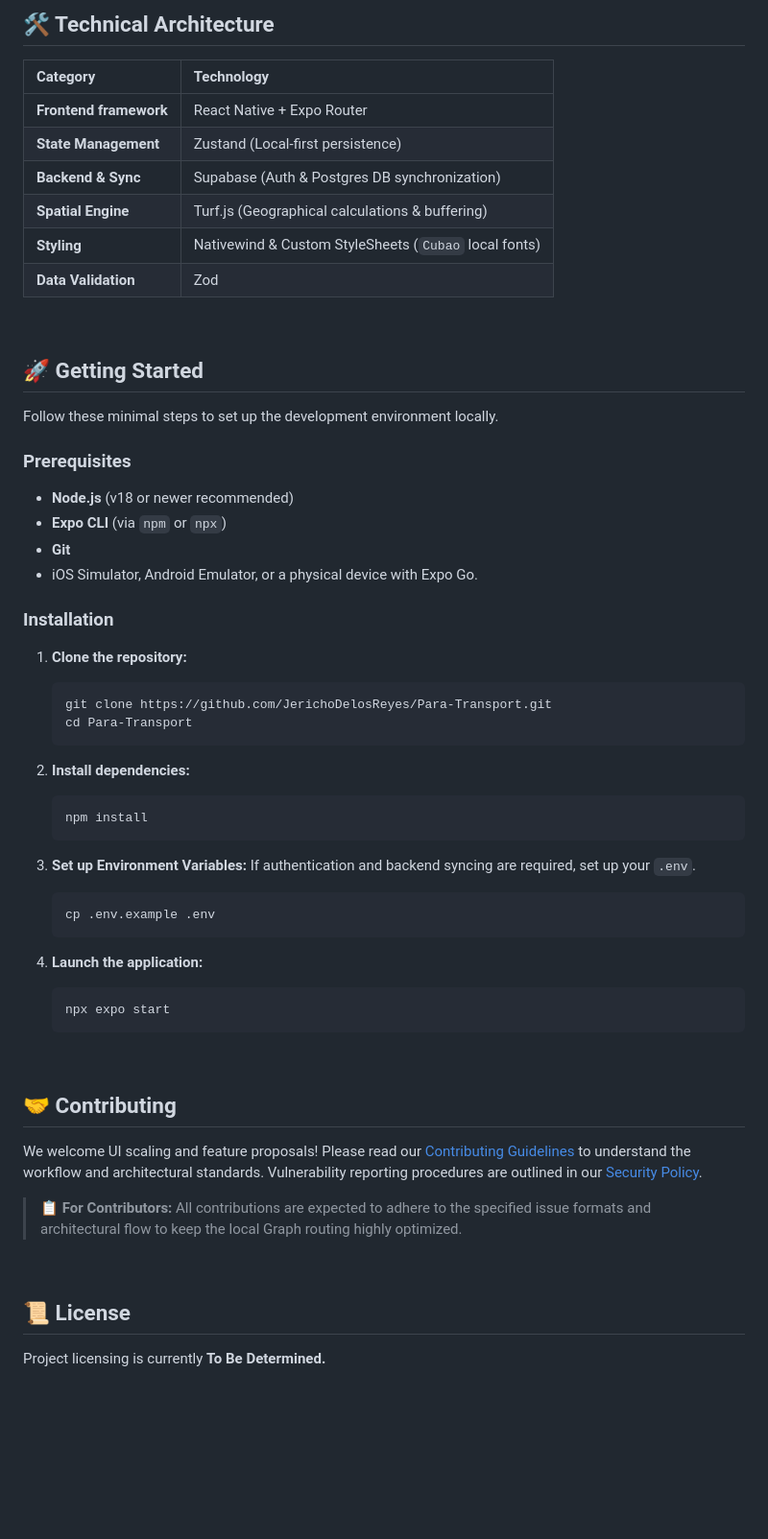
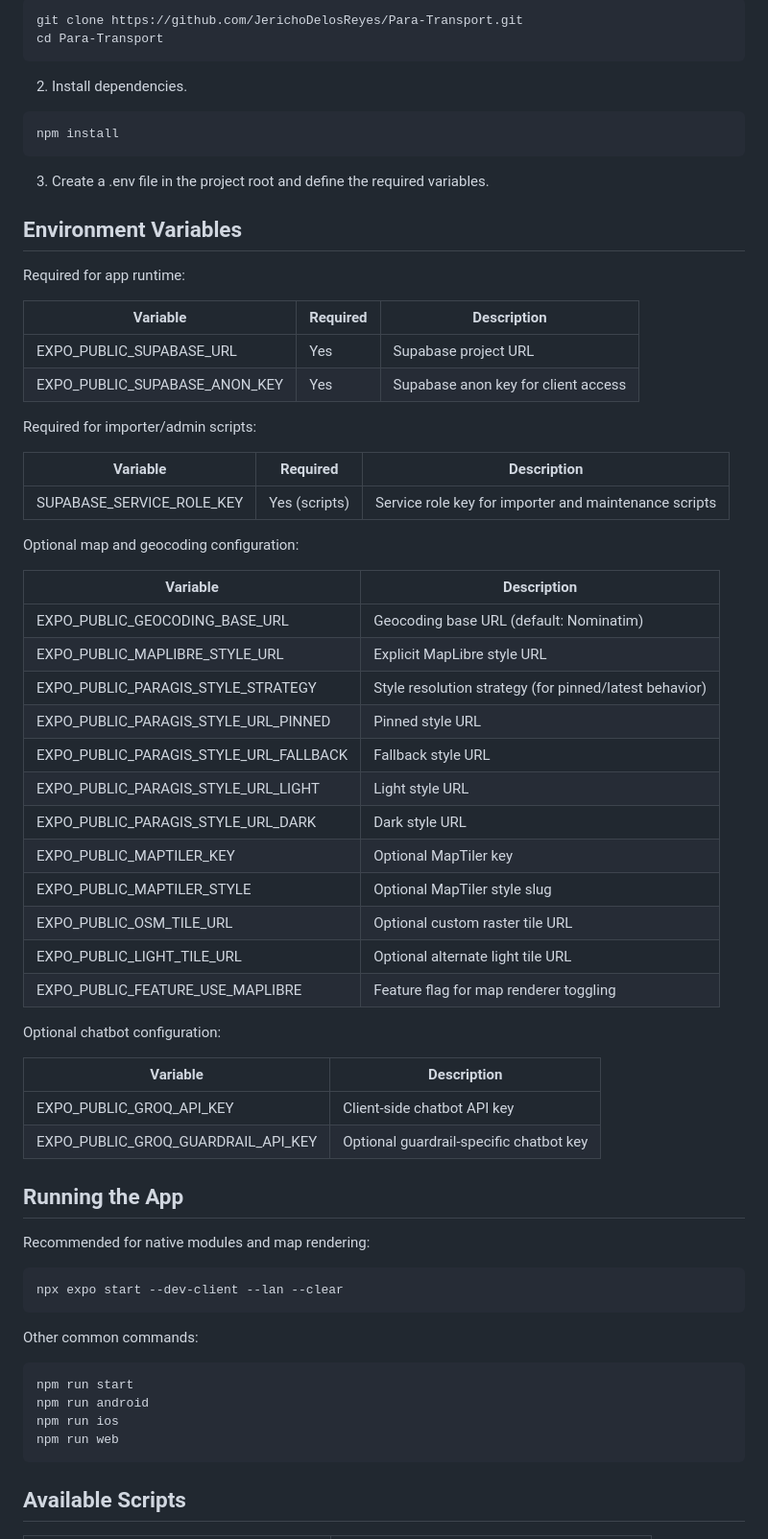
Before and after one commit to JerichoDelosReyes/Para-Transport, a Markdown page: README.md, the part around one of its changes. Shown at 96% size. Drawn GitHub-style; blank space fills up the shorter version.

````diff
--- a/README.md
+++ b/README.md
@@ -56,64 +71,72 @@ Bringing clarity and confidence to your daily commute around the **Philippines**
 
-## 🛠️ Technical Architecture
+```bash
+git clone https://github.com/JerichoDelosReyes/Para-Transport.git
+cd Para-Transport
+```
 
-| Category | Technology |
-| :--- | :--- |
-| **Frontend framework** | React Native + Expo Router |
-| **State Management** | Zustand (Local-first persistence) |
-| **Backend & Sync** | Supabase (Auth & Postgres DB synchronization) |
-| **Spatial Engine** | Turf.js (Geographical calculations & buffering) |
-| **Styling** | Nativewind & Custom StyleSheets (`Cubao` local fonts) |
-| **Data Validation** | Zod |
+2. Install dependencies.
 
-<br/>
+```bash
+npm install
+```
 
-## 🚀 Getting Started
+3. Create a .env file in the project root and define the required variables.
 
-Follow these minimal steps to set up the development environment locally.
+## Environment Variables
 
-### Prerequisites
-- **Node.js** (v18 or newer recommended)
-- **Expo CLI** (via `npm` or `npx`)
-- **Git**
-- iOS Simulator, Android Emulator, or a physical device with Expo Go.
+Required for app runtime:
 
-### Installation
+| Variable | Required | Description |
+| --- | --- | --- |
+| EXPO_PUBLIC_SUPABASE_URL | Yes | Supabase project URL |
+| EXPO_PUBLIC_SUPABASE_ANON_KEY | Yes | Supabase anon key for client access |
 
-1. **Clone the repository:**
-   ```bash
-   git clone https://github.com/JerichoDelosReyes/Para-Transport.git
-   cd Para-Transport
-   ```
+Required for importer/admin scripts:
 
-2. **Install dependencies:**
-   ```bash
-   npm install
-   ```
+| Variable | Required | Description |
+| --- | --- | --- |
+| SUPABASE_SERVICE_ROLE_KEY | Yes (scripts) | Service role key for importer and maintenance scripts |
 
-3. **Set up Environment Variables:**
-   If authentication and backend syncing are required, set up your `.env`.
-   ```bash
-   cp .env.example .env
-   ```
+Optional map and geocoding configuration:
 
-4. **Launch the application:**
-   ```bash
-   npx expo start
-   ```
+| Variable | Description |
+| --- | --- |
+| EXPO_PUBLIC_GEOCODING_BASE_URL | Geocoding base URL (default: Nominatim) |
+| EXPO_PUBLIC_MAPLIBRE_STYLE_URL | Explicit MapLibre style URL |
+| EXPO_PUBLIC_PARAGIS_STYLE_STRATEGY | Style resolution strategy (for pinned/latest behavior) |
+| EXPO_PUBLIC_PARAGIS_STYLE_URL_PINNED | Pinned style URL |
+| EXPO_PUBLIC_PARAGIS_STYLE_URL_FALLBACK | Fallback style URL |
+| EXPO_PUBLIC_PARAGIS_STYLE_URL_LIGHT | Light style URL |
+| EXPO_PUBLIC_PARAGIS_STYLE_URL_DARK | Dark style URL |
+| EXPO_PUBLIC_MAPTILER_KEY | Optional MapTiler key |
+| EXPO_PUBLIC_MAPTILER_STYLE | Optional MapTiler style slug |
+| EXPO_PUBLIC_OSM_TILE_URL | Optional custom raster tile URL |
+| EXPO_PUBLIC_LIGHT_TILE_URL | Optional alternate light tile URL |
+| EXPO_PUBLIC_FEATURE_USE_MAPLIBRE | Feature flag for map renderer toggling |
 
-<br/>
+Optional chatbot configuration:
 
-## 🤝 Contributing
+| Variable | Description |
+| --- | --- |
+| EXPO_PUBLIC_GROQ_API_KEY | Client-side chatbot API key |
+| EXPO_PUBLIC_GROQ_GUARDRAIL_API_KEY | Optional guardrail-specific chatbot key |
 
-We welcome UI scaling and feature proposals! Please read our [Contributing Guidelines](CONTRIBUTING.md) to understand the workflow and architectural standards. Vulnerability reporting procedures are outlined in our [Security Policy](SECURITY.md).
+## Running the App
 
-> **📋 For Contributors:** All contributions are expected to adhere to the specified issue formats and architectural flow to keep the local Graph routing highly optimized.
+Recommended for native modules and map rendering:
 
-<br/>
+```bash
+npx expo start --dev-client --lan --clear
+```
 
-## 📜 License
+Other common commands:
 
-Project licensing is currently **To Be Determined.**
+```bash
+npm run start
+npm run android
+npm run ios
+npm run web
+```
 
-<br/>
+## Available Scripts
 
````
Also changed, not shown: other parts of README.md (+93 -39 lines).
